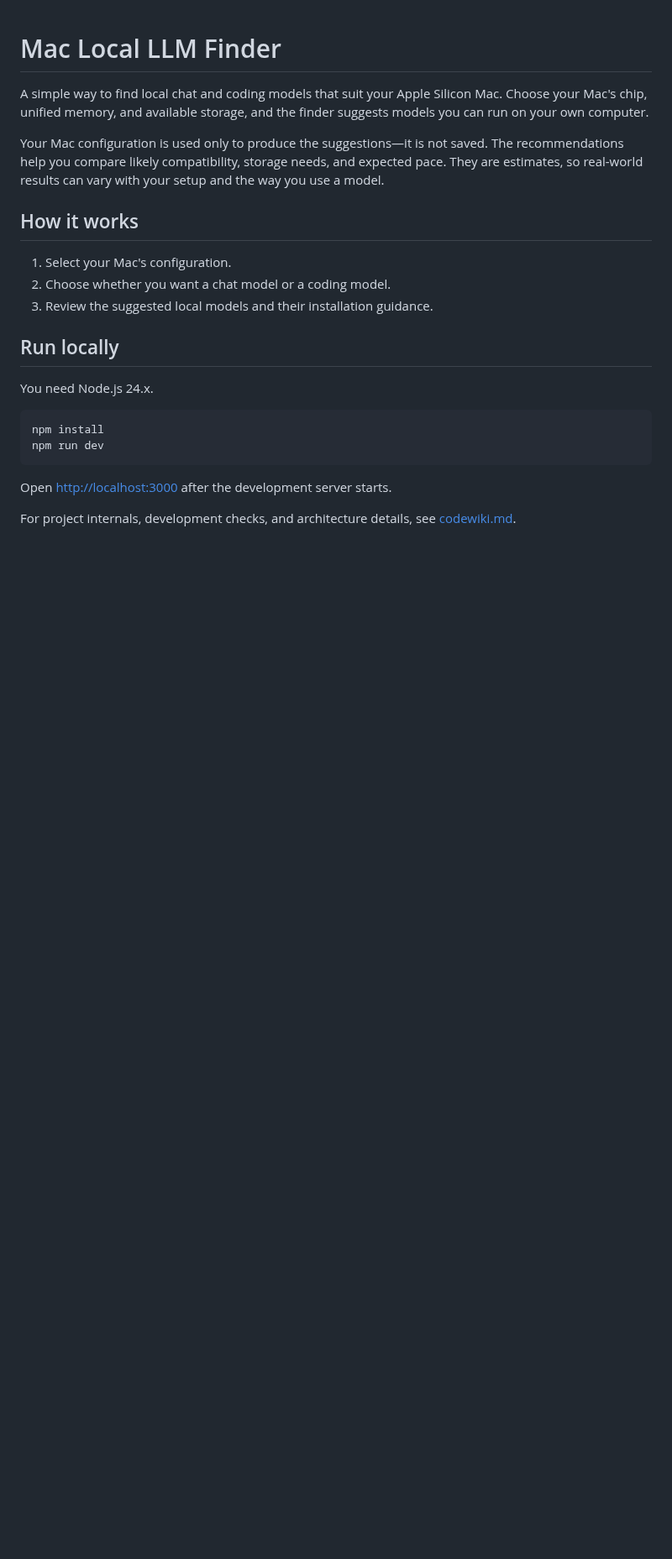
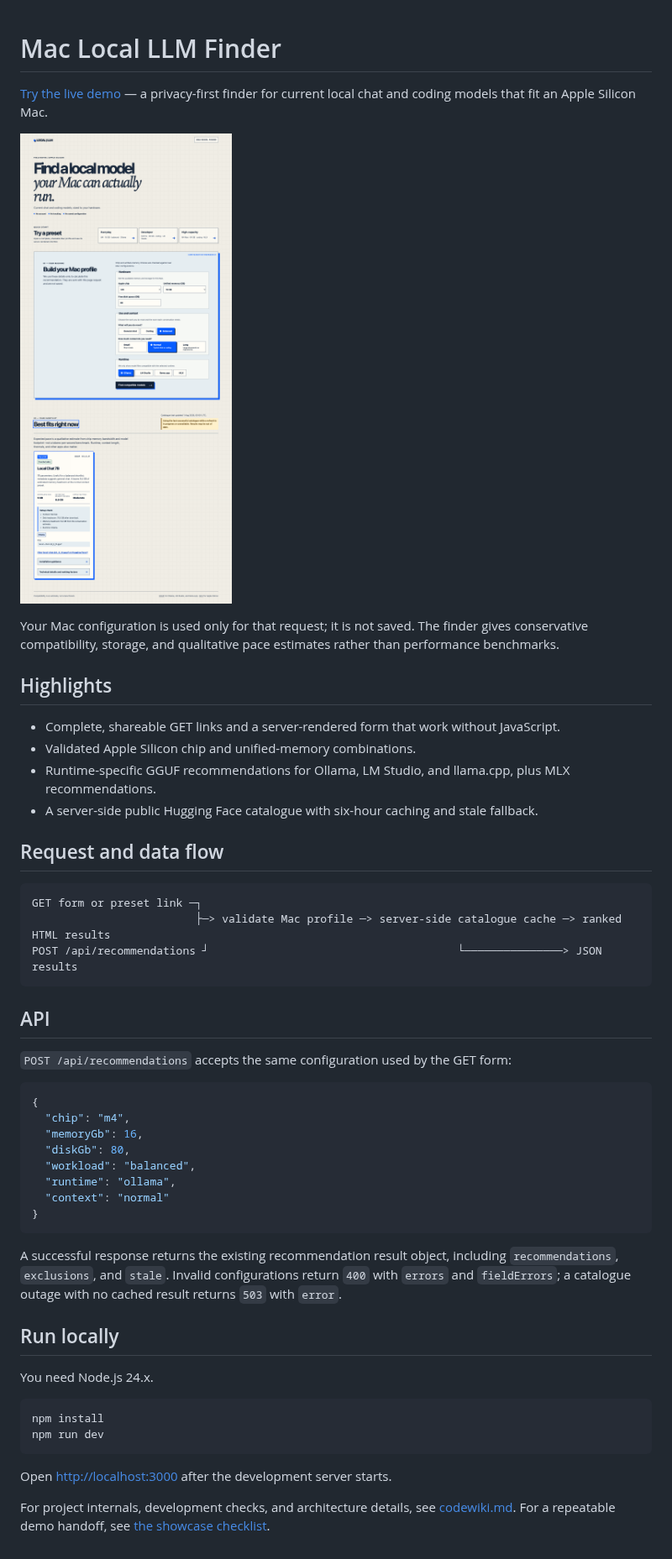
Before and after one commit to KishanPipariya/local-llm-finder, a Markdown page: README.md, the part around the change. Shown at 84% size. GitHub-like rendering; pictures changed too: docs/images/recommended-results.png (added); blank space fills up the shorter version.

Commit message:
Add showcase polish and social assets

````diff
--- a/README.md
+++ b/README.md
@@ -1,14 +1,42 @@
 # Mac Local LLM Finder
 
-A simple way to find local chat and coding models that suit your Apple Silicon Mac. Choose your Mac's chip, unified memory, and available storage, and the finder suggests models you can run on your own computer.
+[Try the live demo](https://local-llm-finder-m7qb.vercel.app/) — a privacy-first finder for current local chat and coding models that fit an Apple Silicon Mac.
 
-Your Mac configuration is used only to produce the suggestions—it is not saved. The recommendations help you compare likely compatibility, storage needs, and expected pace. They are estimates, so real-world results can vary with your setup and the way you use a model.
+![Fixture-backed recommended results](docs/images/recommended-results.png)
 
-## How it works
+Your Mac configuration is used only for that request; it is not saved. The finder gives conservative compatibility, storage, and qualitative pace estimates rather than performance benchmarks.
 
-1. Select your Mac's configuration.
-2. Choose whether you want a chat model or a coding model.
-3. Review the suggested local models and their installation guidance.
+## Highlights
+
+- Complete, shareable GET links and a server-rendered form that work without JavaScript.
+- Validated Apple Silicon chip and unified-memory combinations.
+- Runtime-specific GGUF recommendations for Ollama, LM Studio, and llama.cpp, plus MLX recommendations.
+- A server-side public Hugging Face catalogue with six-hour caching and stale fallback.
+
+## Request and data flow
+
+```text
+GET form or preset link ─┐
+                         ├─> validate Mac profile ─> server-side catalogue cache ─> ranked HTML results
+POST /api/recommendations ┘                                      └───────────────> JSON results
+```
+
+## API
+
+`POST /api/recommendations` accepts the same configuration used by the GET form:
+
+```json
+{
+  "chip": "m4",
+  "memoryGb": 16,
+  "diskGb": 80,
+  "workload": "balanced",
+  "runtime": "ollama",
+  "context": "normal"
+}
+```
+
+A successful response returns the existing recommendation result object, including `recommendations`, `exclusions`, and `stale`. Invalid configurations return `400` with `errors` and `fieldErrors`; a catalogue outage with no cached result returns `503` with `error`.
 
 ## Run locally
 
@@ -22,3 +50,4 @@ npm run dev
 Open [http://localhost:3000](http://localhost:3000) after the development server starts.
 
 For project internals, development checks, and architecture details, see [codewiki.md](codewiki.md).
+For a repeatable demo handoff, see [the showcase checklist](docs/showcase-checklist.md).
````
Also changed, not shown: codewiki.md (+20 -0 lines), docs/showcase-checklist.md (added, +7 -0 lines), 8 other files.
